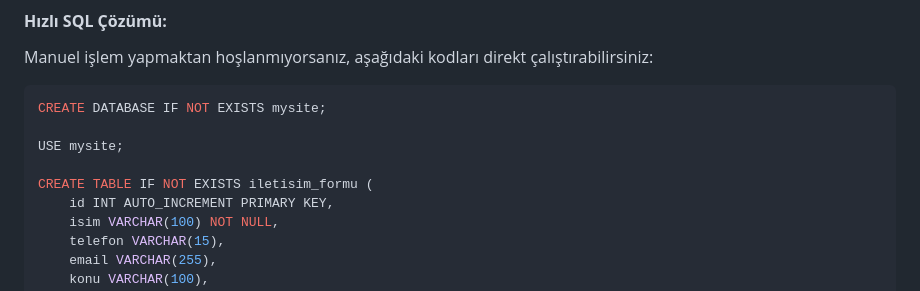
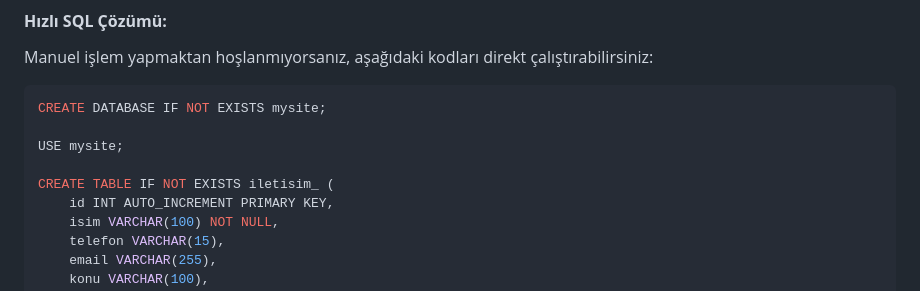
Before and after one commit to IHuseyinACAN/Odemy-Web-Site-with-PHPMyAdmin, a Markdown page: README.md, the part around the change. Drawn GitHub-style.

```diff
--- a/README.md
+++ b/README.md
@@ -27,7 +27,7 @@ CREATE DATABASE IF NOT EXISTS mysite;
 
 USE mysite;
 
-CREATE TABLE IF NOT EXISTS iletisim_formu (
+CREATE TABLE IF NOT EXISTS iletisim_ (
     id INT AUTO_INCREMENT PRIMARY KEY,
     isim VARCHAR(100) NOT NULL,
     telefon VARCHAR(15),
```
